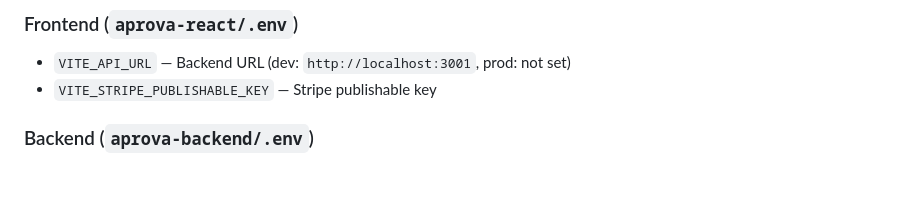
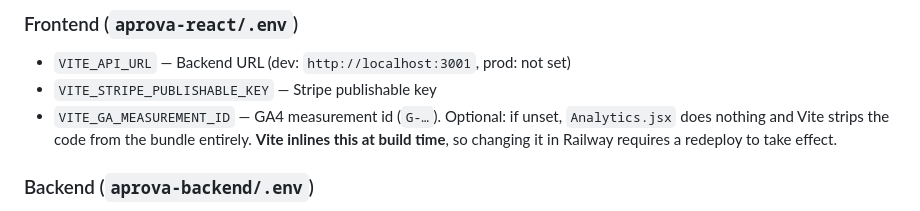
Before and after one commit to gportillae/aprovapagina, a Markdown page: CLAUDE.md, the part around the change. Drawn GitHub-style; blank space fills up the shorter version.

Commit message:
Documentar VITE_GA_MEASUREMENT_ID
Anotar que es opcional, que sin ella Vite elimina Analytics del bundle, y que al
incrustarse en tiempo de build hay que redesplegar para que un cambio surta efecto.

Co-Authored-By: Claude Opus 5 <noreply@anthropic.com>

```diff
--- a/CLAUDE.md
+++ b/CLAUDE.md
@@ -45,6 +45,9 @@ Deployed on **Railway** as a single service. Express serves the React build as s
 ### Frontend (`aprova-react/.env`)
 - `VITE_API_URL` — Backend URL (dev: `http://localhost:3001`, prod: not set)
 - `VITE_STRIPE_PUBLISHABLE_KEY` — Stripe publishable key
+- `VITE_GA_MEASUREMENT_ID` — GA4 measurement id (`G-…`). Optional: if unset, `Analytics.jsx`
+  does nothing and Vite strips the code from the bundle entirely. **Vite inlines this at
+  build time**, so changing it in Railway requires a redeploy to take effect.
 
 ### Backend (`aprova-backend/.env`)
 - `STRIPE_SECRET_KEY` — Stripe secret key
```
